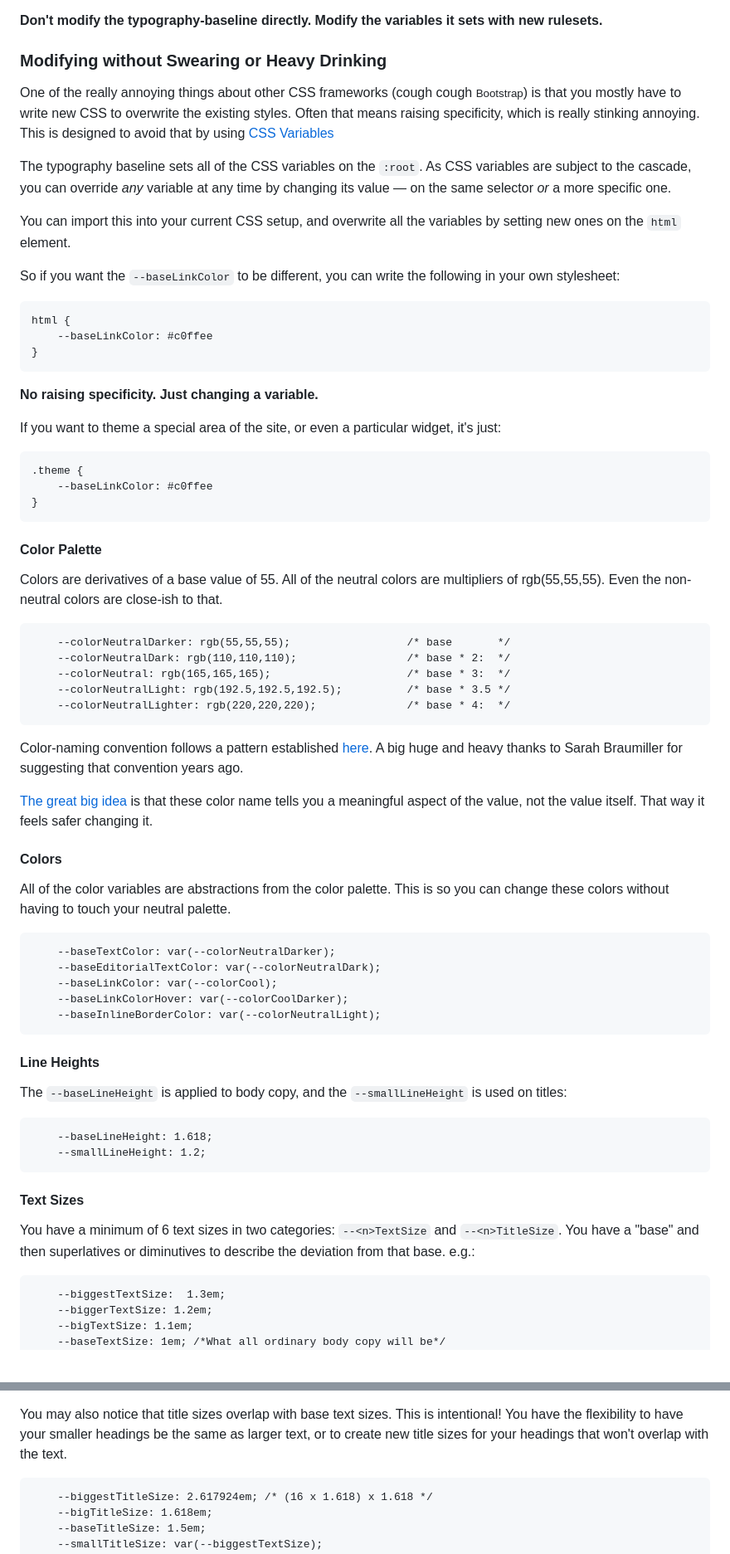
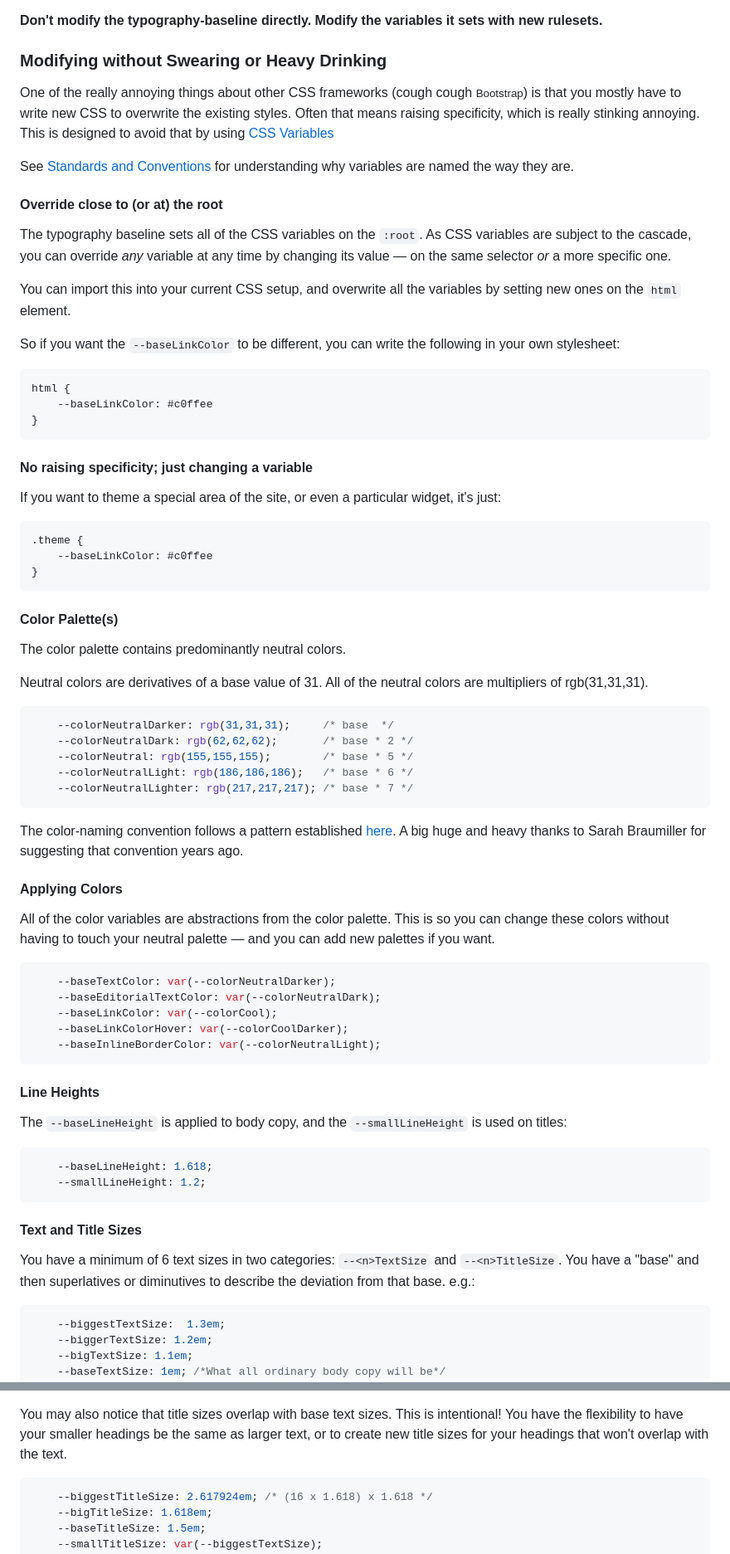
Before and after one commit to paceaux/typography-baseline, a Markdown page: README.md, 2 parts joined by grey strips. Shown at 83% size. Drawn GitHub-style.

````diff
--- a/README.md
+++ b/README.md
@@ -64,8 +76,12 @@ Wherever you place it, place it _early_ in the cascade so that other things can
 **Don't modify the typography-baseline directly. Modify the variables it sets with new rulesets.**
 
 ### Modifying without Swearing or Heavy Drinking
+
 One of the really annoying things about other CSS frameworks (cough cough <small>Bootstrap</small>) is that you mostly have to write new CSS to overwrite the existing styles. Often that means raising specificity, which is really stinking annoying. This is designed to avoid that by using [CSS Variables](https://developer.mozilla.org/en-US/docs/Web/CSS/Using_CSS_custom_properties)
 
+See [Standards and Conventions](#standards-and-conventions) for understanding why variables are named the way they are.
+
+#### Override close to (or at) the root
 
 The typography baseline sets all of the CSS variables on the `:root`. As CSS variables are subject to the cascade, you can override _any_ variable at any time by changing its value &mdash; on the same selector *or* a more specific one.
 
@@ -73,41 +89,43 @@ You can import this into your current CSS setup, and overwrite all the variables
 
 So if you want the `--baseLinkColor` to be different, you can write the following in your own stylesheet:
 
-```
+```css
 html {
     --baseLinkColor: #c0ffee
 }
 ```
 
-**No raising specificity. Just changing a variable.**
+#### No raising specificity; just changing a variable
 
 If you want to theme a special area of the site, or even a particular widget, it's just:
 
-```
+```css
 .theme {
     --baseLinkColor: #c0ffee
 }
 ```
 
+#### Color Palette(s)
 
-#### Color Palette
-Colors are derivatives of a base value of 55. All of the neutral colors are multipliers of rgb(55,55,55). Even the non-neutral colors are close-ish to that.
+The color palette contains predominantly neutral colors.
 
+Neutral colors are derivatives of a base value of 31. All of the neutral colors are multipliers of rgb(31,31,31).
+
+```css
+    --colorNeutralDarker: rgb(31,31,31);     /* base  */
+    --colorNeutralDark: rgb(62,62,62);       /* base * 2 */
+    --colorNeutral: rgb(155,155,155);        /* base * 5 */
+    --colorNeutralLight: rgb(186,186,186);   /* base * 6 */
+    --colorNeutralLighter: rgb(217,217,217); /* base * 7 */
 ```
-    --colorNeutralDarker: rgb(55,55,55);                  /* base       */
-    --colorNeutralDark: rgb(110,110,110);                 /* base * 2:  */
-    --colorNeutral: rgb(165,165,165);                     /* base * 3:  */
-    --colorNeutralLight: rgb(192.5,192.5,192.5);          /* base * 3.5 */
-    --colorNeutralLighter: rgb(220,220,220);              /* base * 4:  */
-```
-Color-naming convention follows a pattern established [here](https://codepen.io/paceaux/pen/XdxQza). A big huge and heavy thanks to Sarah Braumiller for suggesting that convention years ago.
 
-[The great big idea](https://blog.frankmtaylor.com/2021/10/21/a-small-guide-for-naming-stuff-in-front-end-code/#css-pre-processor-naming-scss-sass-less-stylus) is that these color name tells you a meaningful aspect of the value, not the value itself. That way it feels safer changing it.
+The color-naming convention follows a pattern established [here](https://codepen.io/paceaux/pen/XdxQza). A big huge and heavy thanks to Sarah Braumiller for suggesting that convention years ago.
 
-#### Colors
-All of the color variables are abstractions from the color palette. This is so you can change these colors without having to touch your neutral palette.
+#### Applying Colors
 
-```
+All of the color variables are abstractions from the color palette. This is so you can change these colors without having to touch your neutral palette &mdash; and you can add new palettes if you want.
+
+```css
     --baseTextColor: var(--colorNeutralDarker);
     --baseEditorialTextColor: var(--colorNeutralDark);
     --baseLinkColor: var(--colorCool);
@@ -116,18 +134,19 @@ All of the color variables are abstractions from the color palette. This is so y
 ```
 
 #### Line Heights
+
 The `--baseLineHeight` is applied to body copy, and the `--smallLineHeight` is used on titles:
 
-```
+```css
     --baseLineHeight: 1.618;
     --smallLineHeight: 1.2;
 ```
 
-#### Text Sizes
+#### Text and Title Sizes
+
 You have a minimum of 6 text sizes in two categories: `--<n>TextSize` and `--<n>TitleSize`. You have a "base" and then superlatives or diminutives to describe the deviation from that base. e.g.:
 
-
-```
+```css
     --biggestTextSize:  1.3em;
     --biggerTextSize: 1.2em;
     --bigTextSize: 1.1em;
@@ -141,8 +160,7 @@ For _titles_ you have only _six_ sizes, instead of seven. That's because each ti
 
 You may also notice that title sizes overlap with base text sizes. This is intentional! You have the flexibility to have your smaller headings be the same as larger text, or to create new title sizes for your headings that won't overlap with the text.
 
-
-```
+```css
     --biggestTitleSize: 2.617924em; /* (16 x 1.618) x 1.618 */
     --bigTitleSize: 1.618em;
     --baseTitleSize: 1.5em;
````
Also changed, not shown: other parts of README.md (+82 -13 lines).
